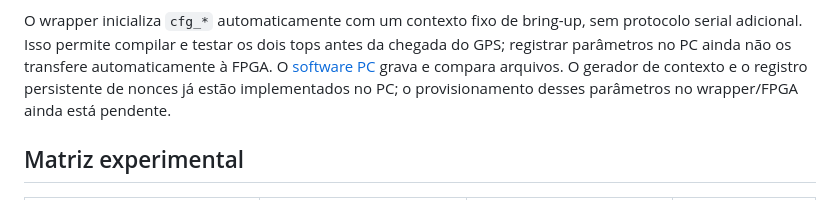
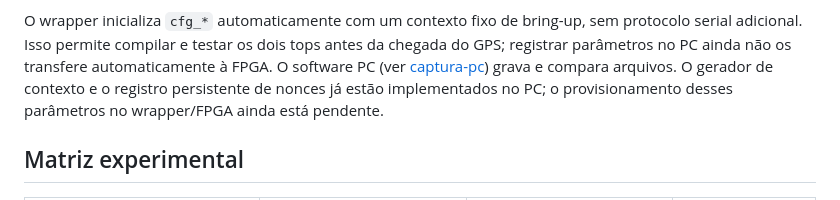
Before and after one commit to leofernandesc/gps-uart-aes-fpga, a Markdown page: docs/arquitetura.md, the part around the change. Rendered like a GitHub page.

Commit message:
Clarify PC context documentation

```diff
--- a/docs/arquitetura.md
+++ b/docs/arquitetura.md
@@ -70,8 +70,8 @@ comportamento do transporte.
 O wrapper inicializa `cfg_*` automaticamente com um contexto fixo de bring-up,
 sem protocolo serial adicional. Isso permite compilar e testar os dois tops
 antes da chegada do GPS; registrar parâmetros no PC ainda não os transfere
-automaticamente à FPGA. O
-[software PC](captura-pc.md) grava e compara arquivos. O gerador de contexto
+automaticamente à FPGA. O software PC (ver [captura-pc](captura-pc.md)) grava
+e compara arquivos. O gerador de contexto
 e o registro persistente de nonces já estão implementados no PC; o
 provisionamento desses parâmetros no wrapper/FPGA ainda está pendente.
 
```
